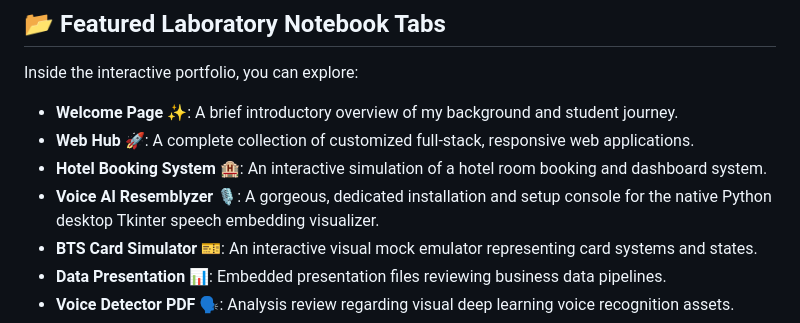
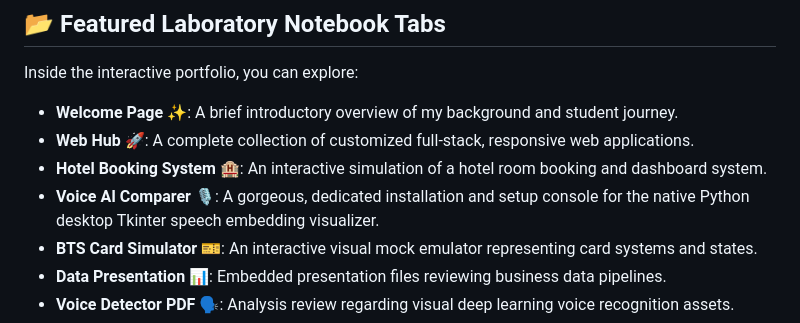
Before and after one commit to MaryIsBat/MaryIsBat, a Markdown page: README.md, the part around the change. Drawn GitHub-style.

```diff
--- a/README.md
+++ b/README.md
@@ -36,7 +36,7 @@ Inside the interactive portfolio, you can explore:
 *   **Welcome Page ✨**: A brief introductory overview of my background and student journey.
 *   **Web Hub 🚀**: A complete collection of customized full-stack, responsive web applications.
 *   **Hotel Booking System 🏨**: An interactive simulation of a hotel room booking and dashboard system.
-*   **Voice AI Resemblyzer 🎙️**: A gorgeous, dedicated installation and setup console for the native Python desktop Tkinter speech embedding visualizer.
+*   **Voice AI Comparer 🎙️**: A gorgeous, dedicated installation and setup console for the native Python desktop Tkinter speech embedding visualizer.
 *   **BTS Card Simulator 🎫**: An interactive visual mock emulator representing card systems and states.
 *   **Data Presentation 📊**: Embedded presentation files reviewing business data pipelines.
 *   **Voice Detector PDF 🗣️**: Analysis review regarding visual deep learning voice recognition assets.
```
